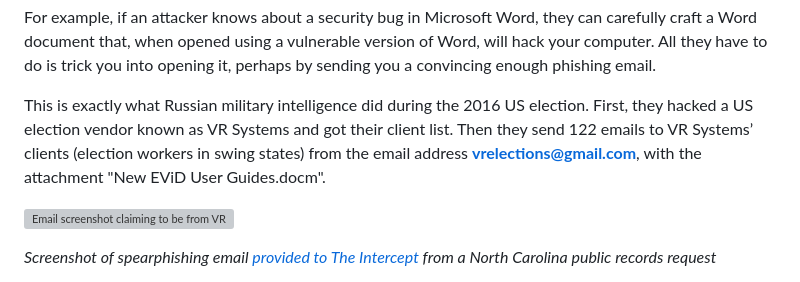
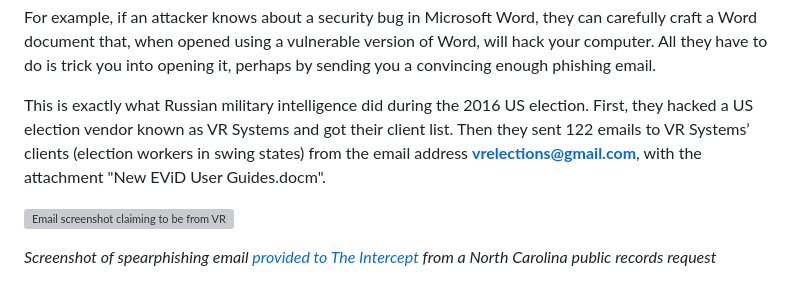
Before and after one commit to freedomofpress/dangerzone.rocks, a Markdown page: src/about.md, the part around the change. GitHub-like rendering; grey boxes are pictures that could not be loaded.

Commit message:
Fix grammar in about.md section on election interference
Corrected grammatical errors in the text regarding Russian military intelligence's actions during the 2016 US election.

Small typo

```diff
--- a/src/about.md
+++ b/src/about.md
@@ -30,7 +30,7 @@ PDFs and office documents are incredibly complex. They can be made to automatica
 
 For example, if an attacker knows about a security bug in Microsoft Word, they can carefully craft a Word document that, when opened using a vulnerable version of Word, will hack your computer. All they have to do is trick you into opening it, perhaps by sending you a convincing enough phishing email.
 
-This is exactly what Russian military intelligence did during the 2016 US election. First, they hacked a US election vendor known as VR Systems and got their client list. Then they send 122 emails to VR Systems’ clients (election workers in swing states) from the email address **vrelections@gmail.com**, with the attachment "New EViD User Guides.docm".
+This is exactly what Russian military intelligence did during the 2016 US election. First, they hacked a US election vendor known as VR Systems and got their client list. Then they sent 122 emails to VR Systems’ clients (election workers in swing states) from the email address **vrelections@gmail.com**, with the attachment "New EViD User Guides.docm".
 
 
 ![Email screenshot claiming to be from VR Systems Inc with subject "New EViD User Guides" containing a 523 KB .docm attachment](/assets/img/evid.jpg)
```
